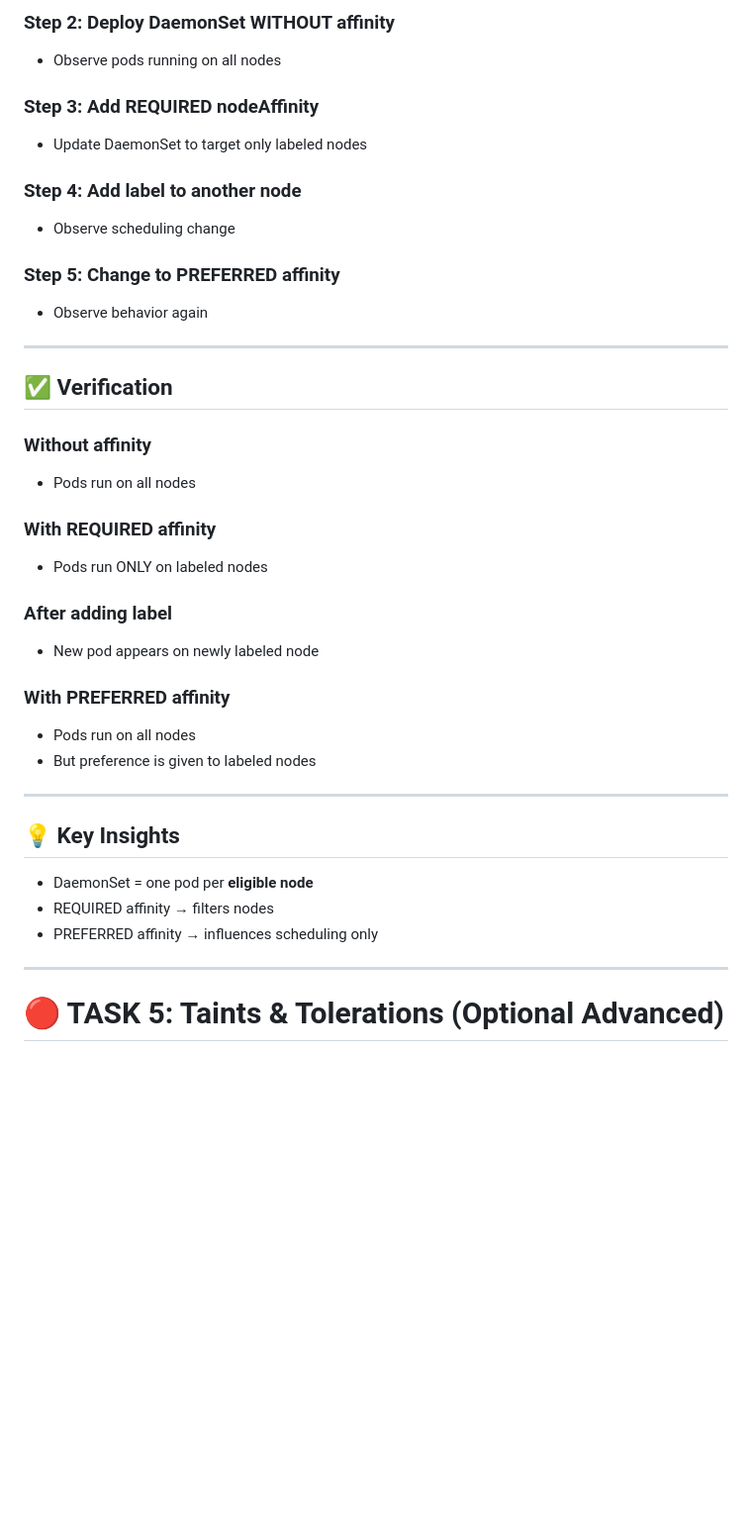
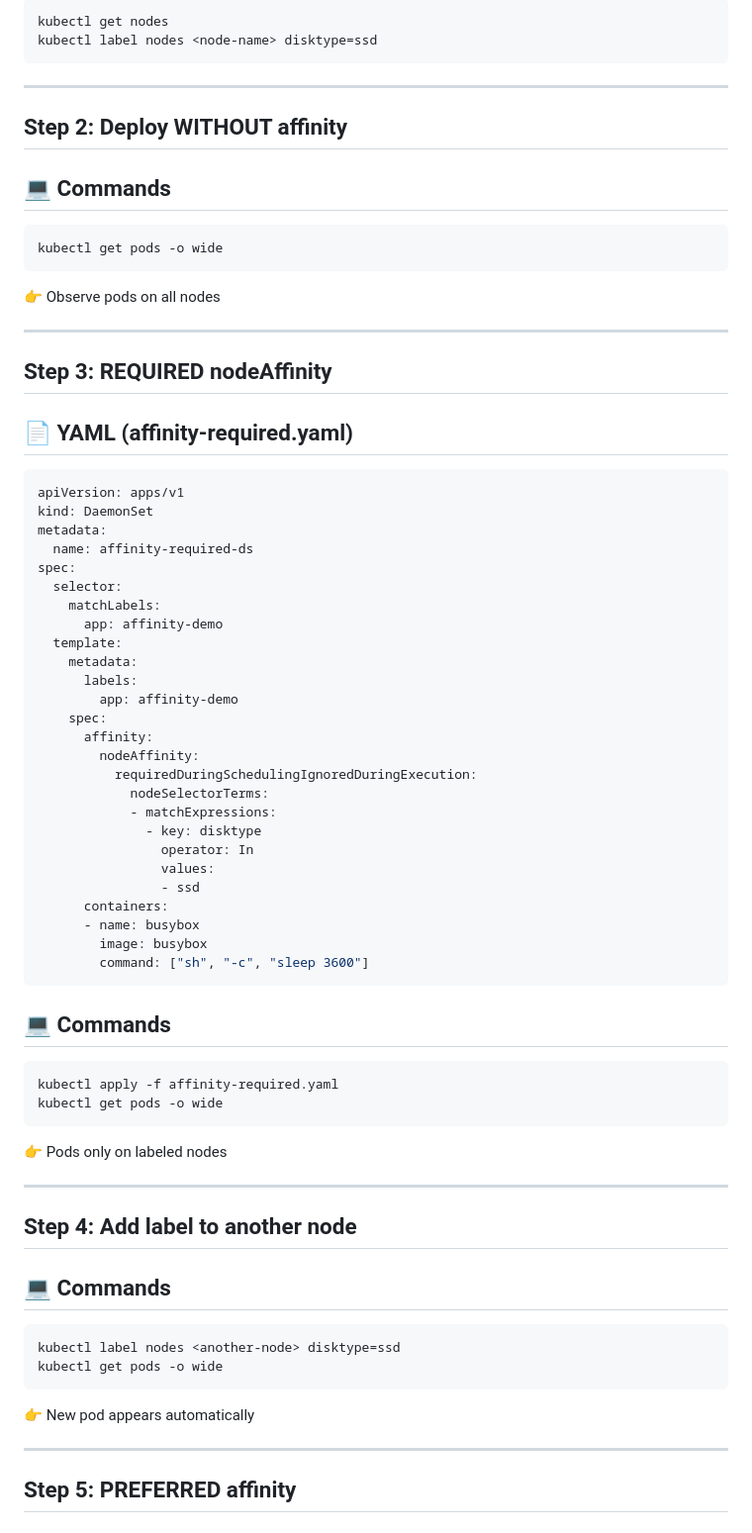
Before and after one commit to Savitxr/UST-DevOps, a Markdown page: DaemonSet/TaskFlow.md, the part around one of its changes. Shown at 99% size. Rendered like a GitHub page; blank space fills up the shorter version.

Commit message:
Enhance DaemonSet lab guide with commands and YAML
Updated the Kubernetes DaemonSet Hands-on Lab Guide to include commands and YAML examples for each task, enhancing clarity and usability.

````diff
--- a/DaemonSet/TaskFlow.md
+++ b/DaemonSet/TaskFlow.md
@@ -102,49 +206,79 @@ Control **where DaemonSet pods run**
 
-### Step 2: Deploy DaemonSet WITHOUT affinity
-
-* Observe pods running on all nodes
-
-### Step 3: Add REQUIRED nodeAffinity
-
-* Update DaemonSet to target only labeled nodes
-
-### Step 4: Add label to another node
-
-* Observe scheduling change
-
-### Step 5: Change to PREFERRED affinity
-
-* Observe behavior again
+```bash
+kubectl get nodes
+kubectl label nodes <node-name> disktype=ssd
+```
 
 ---
 
-## ✅ Verification
+## Step 2: Deploy WITHOUT affinity
 
-### Without affinity
+## 💻 Commands
 
-* Pods run on all nodes
+```bash
+kubectl get pods -o wide
+```
 
-### With REQUIRED affinity
-
-* Pods run ONLY on labeled nodes
-
-### After adding label
-
-* New pod appears on newly labeled node
-
-### With PREFERRED affinity
-
-* Pods run on all nodes
-* But preference is given to labeled nodes
+👉 Observe pods on all nodes
 
 ---
 
-## 💡 Key Insights
+## Step 3: REQUIRED nodeAffinity
 
-* DaemonSet = one pod per **eligible node**
-* REQUIRED affinity → filters nodes
-* PREFERRED affinity → influences scheduling only
+## 📄 YAML (affinity-required.yaml)
+
+```yaml
+apiVersion: apps/v1
+kind: DaemonSet
+metadata:
+  name: affinity-required-ds
+spec:
+  selector:
+    matchLabels:
+      app: affinity-demo
+  template:
+    metadata:
+      labels:
+        app: affinity-demo
+    spec:
+      affinity:
+        nodeAffinity:
+          requiredDuringSchedulingIgnoredDuringExecution:
+            nodeSelectorTerms:
+            - matchExpressions:
+              - key: disktype
+                operator: In
+                values:
+                - ssd
+      containers:
+      - name: busybox
+        image: busybox
+        command: ["sh", "-c", "sleep 3600"]
+```
+
+## 💻 Commands
+
+```bash
+kubectl apply -f affinity-required.yaml
+kubectl get pods -o wide
+```
+
+👉 Pods only on labeled nodes
 
 ---
 
-# 🔴 TASK 5: Taints & Tolerations (Optional Advanced)
+## Step 4: Add label to another node
+
+## 💻 Commands
+
+```bash
+kubectl label nodes <another-node> disktype=ssd
+kubectl get pods -o wide
+```
+
+👉 New pod appears automatically
+
+---
+
+## Step 5: PREFERRED affinity
+
````
Also changed, not shown: other parts of DaemonSet/TaskFlow.md (+230 -42 lines).
